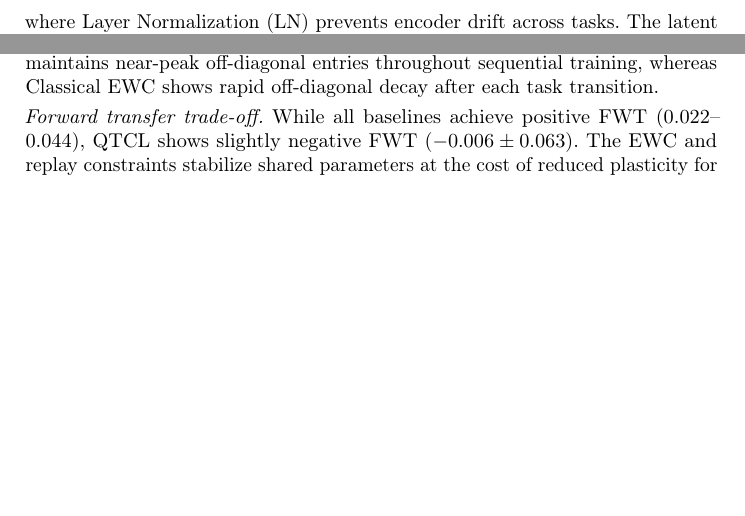
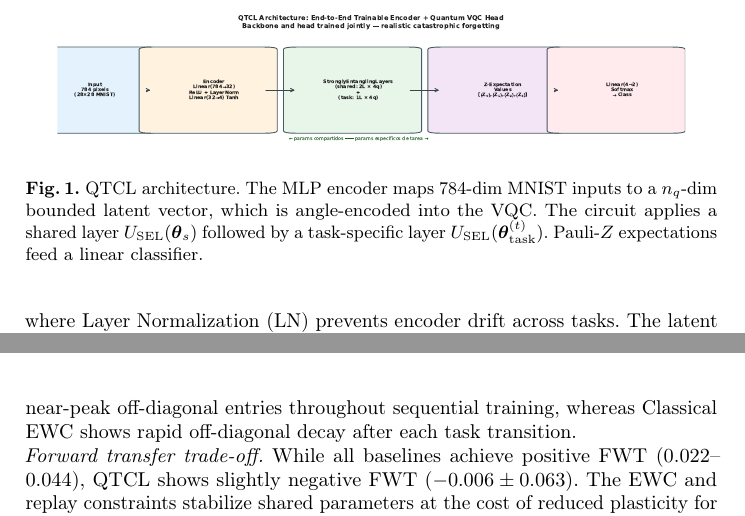
Before and after one commit to danimap27/qtcl-paper, a LaTeX paper (paper/quantics_main.tex): two parts of pages 3 and 5 of 9 before the commit and two parts of pages 3 and 6 of 9 after it, joined at a grey line, cut at the place of the change, the shorter picture padded with empty space. Compiled offline with pdfLaTeX.

Commit message:
feat: restore architecture and accuracy matrix figures (20-page limit)

```diff
--- a/paper/quantics_main.tex
+++ b/paper/quantics_main.tex
@@ -181,6 +181,16 @@ classifier.
 Default: $n_q=4$, $L_s=2$ shared layers, $L_t=1$ task layer (36 quantum
 parameters total).
 
+\begin{figure}[t]
+  \centering
+  \includegraphics[width=0.92\columnwidth]{figures/architecture.pdf}
+  \caption{QTCL architecture. The MLP encoder maps 784-dim MNIST inputs to
+           a $n_q$-dim bounded latent vector, which is angle-encoded into the
+           VQC. The circuit applies a shared layer $U_\mathrm{SEL}(\boldsymbol\theta_s)$
+           followed by a task-specific layer $U_\mathrm{SEL}(\boldsymbol\theta_\mathrm{task}^{(t)})$.
+           Pauli-$Z$ expectations feed a linear classifier.}
+  \label{fig:arch}
+\end{figure}
 
 \subsection{Fisher EWC for Hybrid Models}
 \label{subsec:ewc}
@@ -358,6 +368,6 @@ to keep parameters out of barren plateau regions~\cite{mcclean2018barren}.
 
 \noindent\textit{Forgetting reduction.}
 QTCL reduces forgetting from 0.426 to 0.130, a $3.3\times$ reduction.
-Inspection of the $5\times5$ accuracy matrix $a[i,j]$ confirms that QTCL
-maintains near-peak off-diagonal entries throughout sequential training, whereas
-Classical EWC shows rapid off-diagonal decay after each task transition.
+Figure~\ref{fig:accmatrix} shows the $5\times5$ accuracy matrix $a[i,j]$:
+QTCL maintains near-peak off-diagonal entries throughout sequential training,
+whereas Classical EWC shows rapid off-diagonal decay after each task transition.
```
Also changed, not shown: paper/quantics_main.tex (10 more changed lines).
